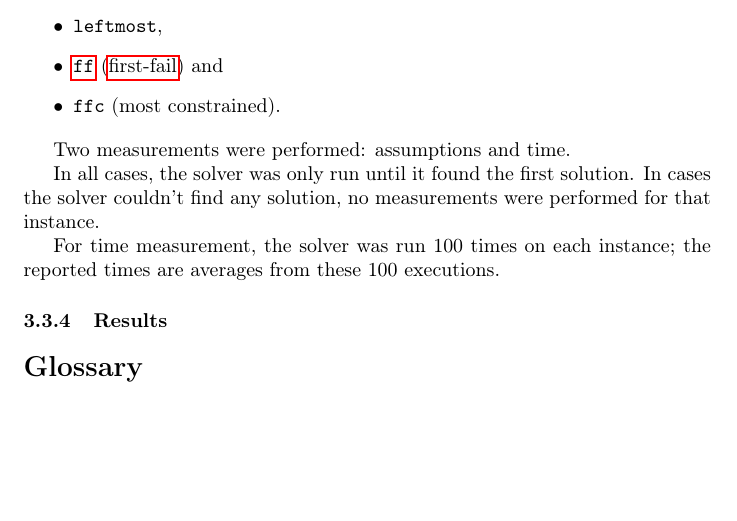
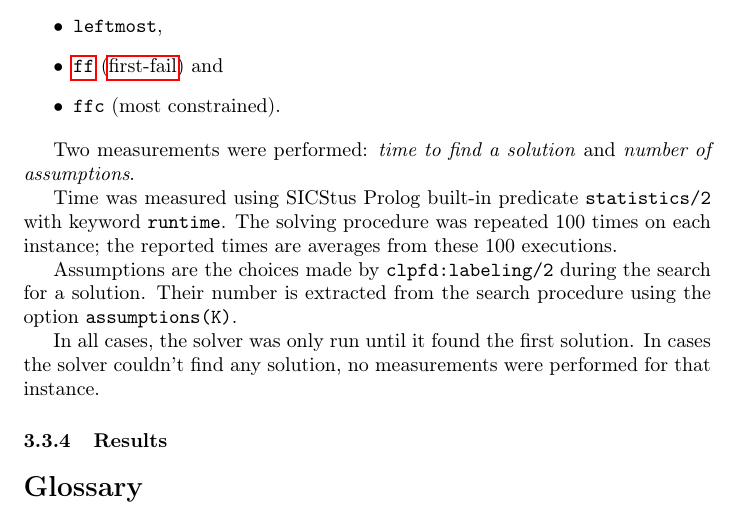
Before and after one commit to filipbartek/srp, a LaTeX document (srp.tex): part of page 4 of 4, cut so that both start at the same text, the shorter picture padded with empty space. Compiled offline with pdfLaTeX.

Commit message:
Extend measurement procedure description

```diff
--- a/srp.tex
+++ b/srp.tex
@@ -195,15 +195,23 @@ search strategies offered by \code{clpfd:labeling/2}:
 \item \code{ffc} (most constrained).
 \end{itemize}
 
-Two measurements were performed: assumptions and time.
-%TODO: Clarify.
+Two measurements were performed: \emph{time to find a solution}
+and \emph{number of assumptions}.
+
+Time was measured using \sicstusprolog{} built-in predicate \code{statistics/2}
+with keyword \code{runtime}.
+%TODO: Verify.
+The solving procedure was repeated 100 times on each instance;
+the reported times are averages from these 100 executions.
+
+Assumptions are the choices made by \code{clpfd:labeling/2} during the search for
+a solution.
+Their number is extracted from the search procedure using the option
+\code{assumptions(K)}.
 
 In all cases, the solver was only run until it found the first solution.
 In cases the solver couldn't find any solution,
 no measurements were performed for that instance.
-
-For time measurement, the solver was run 100 times on each instance;
-the reported times are averages from these 100 executions.
 
 \subsubsection{Results}
 
```
